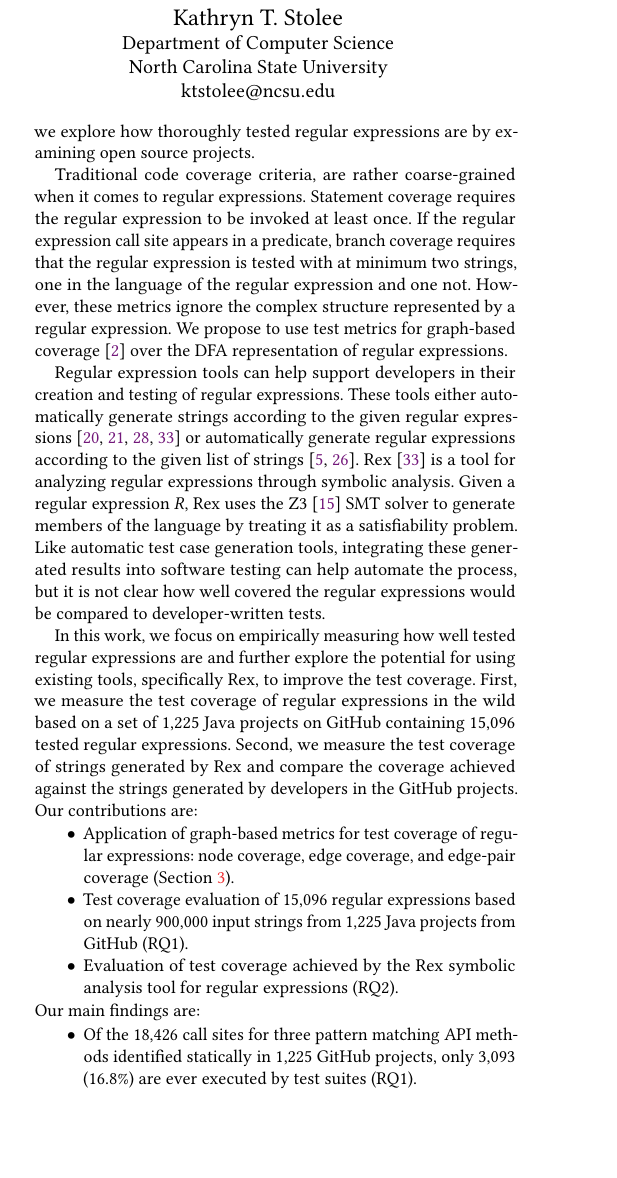
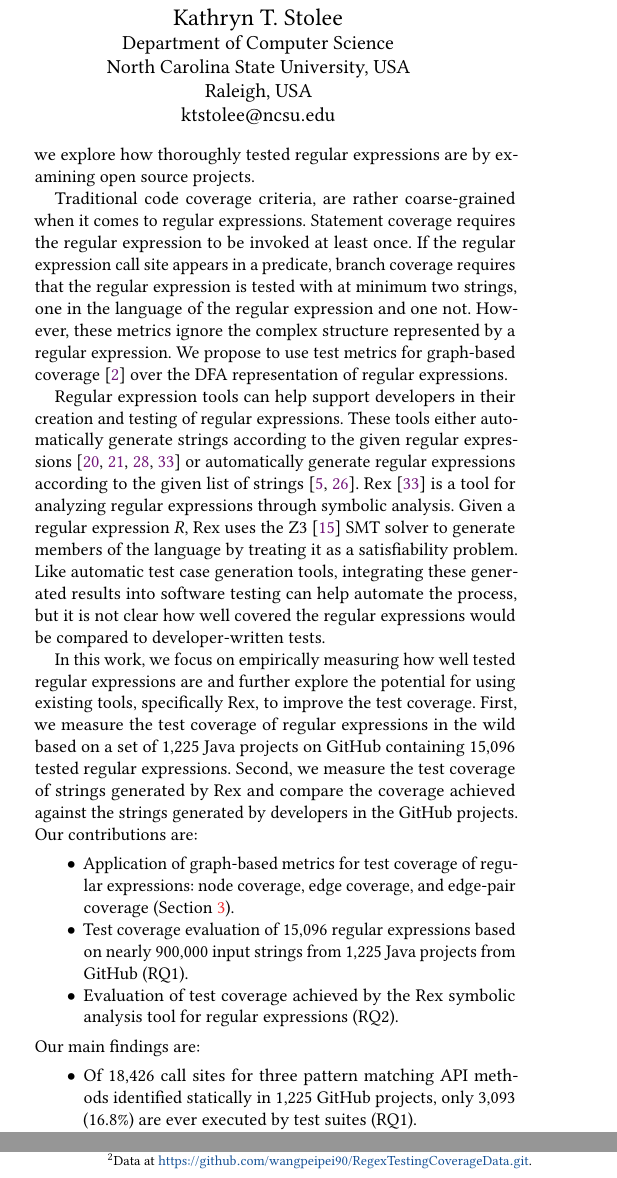
Before and after one commit to wangpeipei90/RegexTestingCoverage, a LaTeX paper (paper.tex, which reads intro.tex, rq2.tex): part of one column of page 1 of 11 before the commit and two parts of the columns of pages 1 and 8 of 11 after it, the two joined at a grey line, cut so that both start at the same text, the shorter picture padded with empty space. Compiled offline with pdfLaTeX.

Commit message:
add data url and sequeeze for over 10 pages

```diff
--- a/intro.tex
+++ b/intro.tex
@@ -49,7 +49,7 @@ Our contributions are:
 Our main findings are:
 \vspace{-3pt}
 \begin{itemize}
-\item Of the 18,426 call sites for three pattern matching API methods identified statically in 1,225 GitHub projects, only 3,093 (16.8\%) are ever executed by test suites (RQ1).
+\item Of 18,426 call sites for three pattern matching API methods identified statically in 1,225 GitHub projects, only 3,093 (16.8\%) are ever executed by test suites (RQ1).
 \item Of 15,096 regular expressions captured during test suite execution of 1,225 GitHub projects, 10,970 (72.7\%) use only failing inputs (4,941) or only matching inputs (6,029) (RQ1).
 \item The Rex-generated test inputs achieve similar coverage levels to the developer-written tests (RQ2).
 %lower coverage than the repository test inputs when the number of test inputs is the same. Considering only the passing inputs from the test suites, Rex achieves similar coverage (RQ2).
--- a/paper.tex
+++ b/paper.tex
@@ -38,6 +38,8 @@
 \usepackage{algorithm}
 \usepackage{algorithmic}
 \usepackage{syntax}
+\usepackage[utf8]{inputenc}
+\usepackage[T1]{fontenc}
 \usepackage{microtype}
 %\usepackage[backend=biber]{biblatex}
 \usepackage{url}
@@ -45,6 +47,7 @@
 \usepackage{morefloats}
 \usepackage{listings}
 \usepackage{balance}
+\usepackage{flushend}
 % \usepackage{cite}
 \usepackage{hyperref}
 \usepackage{xspace}
@@ -139,8 +142,9 @@
   \institution{Department of Computer Science\\
 North Carolina State University}
 %  \streetaddress{P.O. Box 1212}
-%  \city{Dublin}
-%  \state{Ohio}
+  \city{Raleigh}
+%  \state{NC}
+  \country{USA}
 %  \postcode{43017-6221}
 }
 \email{pwang7@ncsu.edu}
@@ -148,10 +152,11 @@ North Carolina State University}
 \author{Kathryn T. Stolee}
 \affiliation{%
   \institution{Department of Computer Science\\
-North Carolina State University}
+North Carolina State University, USA}
 %  \streetaddress{P.O. Box 1212}
-%  \city{Dublin}
-%  \state{Ohio}
+  \city{Raleigh}
+%  \state{NC}
+  \country{USA}
 %  \postcode{43017-6221}
 }
 \email{ktstolee@ncsu.edu}
--- a/rq2.tex
+++ b/rq2.tex
@@ -70,7 +70,7 @@ Of the 18,426 call sites for FullMatch methods in 1,225 GitHub projects, only 3,
 %For the remaining 14,637 regular expressions, we dropped 9 because they are used across over 166 projects (10\% of total projects) and thus assumed to be part of third-party libraries, and dropped 1,419 because their unique inputs for matching is beyond the 90 percentile of all regular expressions. \todo{I still don't understand this "unique inputs for matching" thing}.
 \subsubsection{Coverage of Tested Regular Expressions}
 We successfully generated static DFAs for 15,096 regular expressions from 1,225 Java GitHub projects  and dynamic DFAs for 899,804 regular expression/input string pairs.\footnote{We note that 899,804 is less than $60 \times 15096 = 905760$ because the mean of {\em\# Input strings ($\lvert S \rvert$)} is 59.60546 and rounded up to 60.}%\footnote{We note that 899,804 is less than $60 \times 15096 = 905760$. To save time, for non-unique regular expressions that were tested against the same strings in multiple projects, we  computed the dynamic DFA once and counted the coverage toward both.}
-Among the regular expressions, 4,941 (32.7\%)  regular expressions have only failing inputs (i.e., $\lvert S_{succ} \rvert = 0$) and 6,029 (39.9\%) have only inputs of successful matching (i.e.,  $\lvert S_{fail} \rvert = 0$). This means that 10,970 (72.7\%) of the regular expressions do not contain test inputs that exercise both the matching and non-matching scenarios. Of these, 6,318 (41.9\%) regular expressions contain only one test string (i.e., $\lvert S \rvert = 1$) There are  4,126 (27.3\%) regular expressions with both failed and successful matchings. %\footnote{Data are available at \texttt{blinded for review}} % \url{https://github.ncsu.edu/pwang7/ISSTA2018/tree/master/data}.}.
+Among the regular expressions, 4,941 (32.7\%)  regular expressions have only failing inputs (i.e., $\lvert S_{succ} \rvert = 0$) and 6,029 (39.9\%) have only inputs of successful matching (i.e.,  $\lvert S_{fail} \rvert = 0$). This means that 10,970 (72.7\%) of the regular expressions do not contain test inputs that exercise both the matching and non-matching scenarios. Of these, 6,318 (41.9\%) regular expressions contain only one test string (i.e., $\lvert S \rvert = 1$) There are  4,126 (27.3\%) regular expressions with both failed and successful matchings. \footnote{Data at \url{https://github.com/wangpeipei90/RegexTestingCoverageData.git}.}
 
 Table~\ref{regex:distri} describes properties of the test input sets for each regular expression: \emph{$\lvert S \rvert$} is the size of the test suite, computed as the number of unique input strings for a regular expression; $\lvert S_{succ} \rvert$ means the number of matching inputs; $\lvert S_{fail} \rvert$ means the number of failing inputs; \emph{succ_ratio} shows the ratio of successful matchings to all matchings for each regular expression; \emph{fail_ratio} shows the ratio of failed matchings to all matchings for each regular expression.
 %Since 6,318 (41.9\%) of the regular expressions have a single input string, we show the data for all regular expressions (top) and for just those where $\lvert S \rvert > 1$.
```
Also changed, not shown: coverage.tex (+1 -1 lines), rq.tex (+2 -2 lines), rq3.tex (+2 -1 lines), rq2.tex (2 more changed lines).
